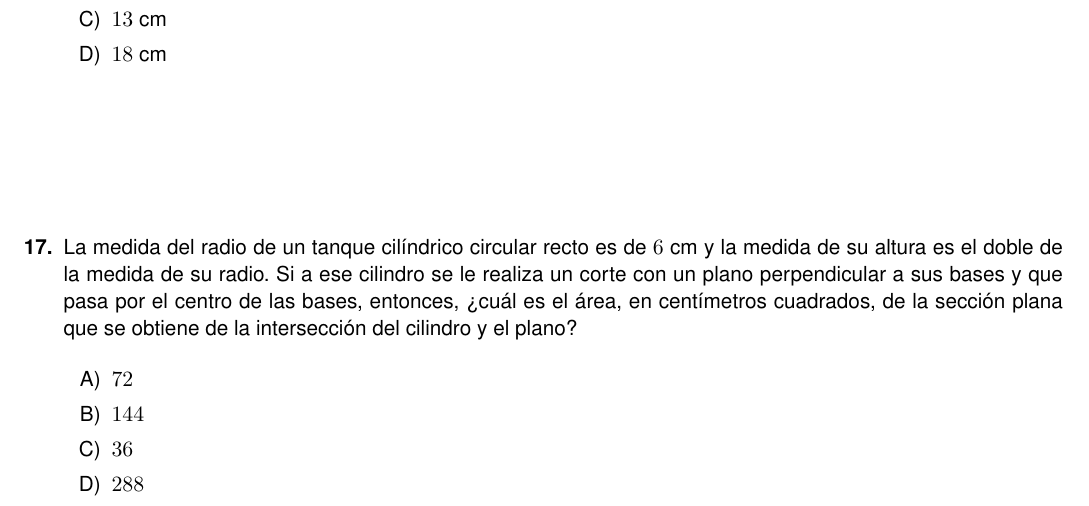
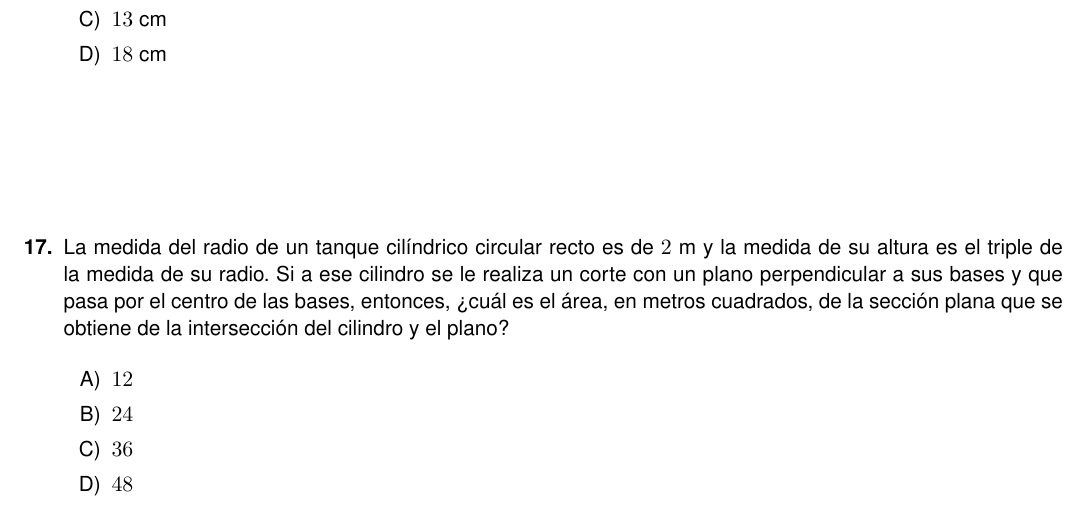
Before and after one commit to hoja1304-sudo/editor-examenes-latex, a LaTeX problem sheet (Examenes Pruebas estandarizadas/2PruebaEstandarizadaSecundaria2026.tex): part of page 16 of 40, cut so that both start at the same text. Compiled offline with pdfLaTeX.

Commit message:
Item 17: cambia radio a 2 m y altura a triple del radio; actualiza opciones y retroalimentacion
Co-Authored-By: Claude Sonnet 4.6 <noreply@anthropic.com>

```diff
--- a/Examenes Pruebas estandarizadas/2PruebaEstandarizadaSecundaria2026.tex
+++ b/Examenes Pruebas estandarizadas/2PruebaEstandarizadaSecundaria2026.tex
@@ -658,13 +658,13 @@ Una empresa fabrica recipientes decorativos a partir de esferas de vidrio. A una
 
 \Needspace{0.64\textheight}
 \item
-La medida del radio de un tanque cil\'indrico circular recto es de $6\ \text{cm}$ y la medida de su altura es el doble de la medida de su radio. Si a ese cilindro se le realiza un corte con un plano perpendicular a sus bases y que pasa por el centro de las bases, entonces, \textquestiondown cu\'al es el \'area, en cent\'imetros cuadrados, de la secci\'on plana que se obtiene de la intersecci\'on del cilindro y el plano?
-
-\begin{enumerate}[label=\Alph*)]
-  \opcion{A}{72}
-  \opcion{B}{144}
+La medida del radio de un tanque cil\'indrico circular recto es de $2\ \text{m}$ y la medida de su altura es el triple de la medida de su radio. Si a ese cilindro se le realiza un corte con un plano perpendicular a sus bases y que pasa por el centro de las bases, entonces, \textquestiondown cu\'al es el \'area, en metros cuadrados, de la secci\'on plana que se obtiene de la intersecci\'on del cilindro y el plano?
+
+\begin{enumerate}[label=\Alph*)]
+  \opcion{A}{12}
+  \opcion{B}{24}
   \opcion{C}{36}
-  \opcion{D}{288}
+  \opcion{D}{48}
 \end{enumerate}
 
 \Needspace{0.95\textheight}
```
Also changed, not shown: Examenes Pruebas estandarizadas/2PruebaEstandarizadaSecundaria2026.pdf, 1 other file.
